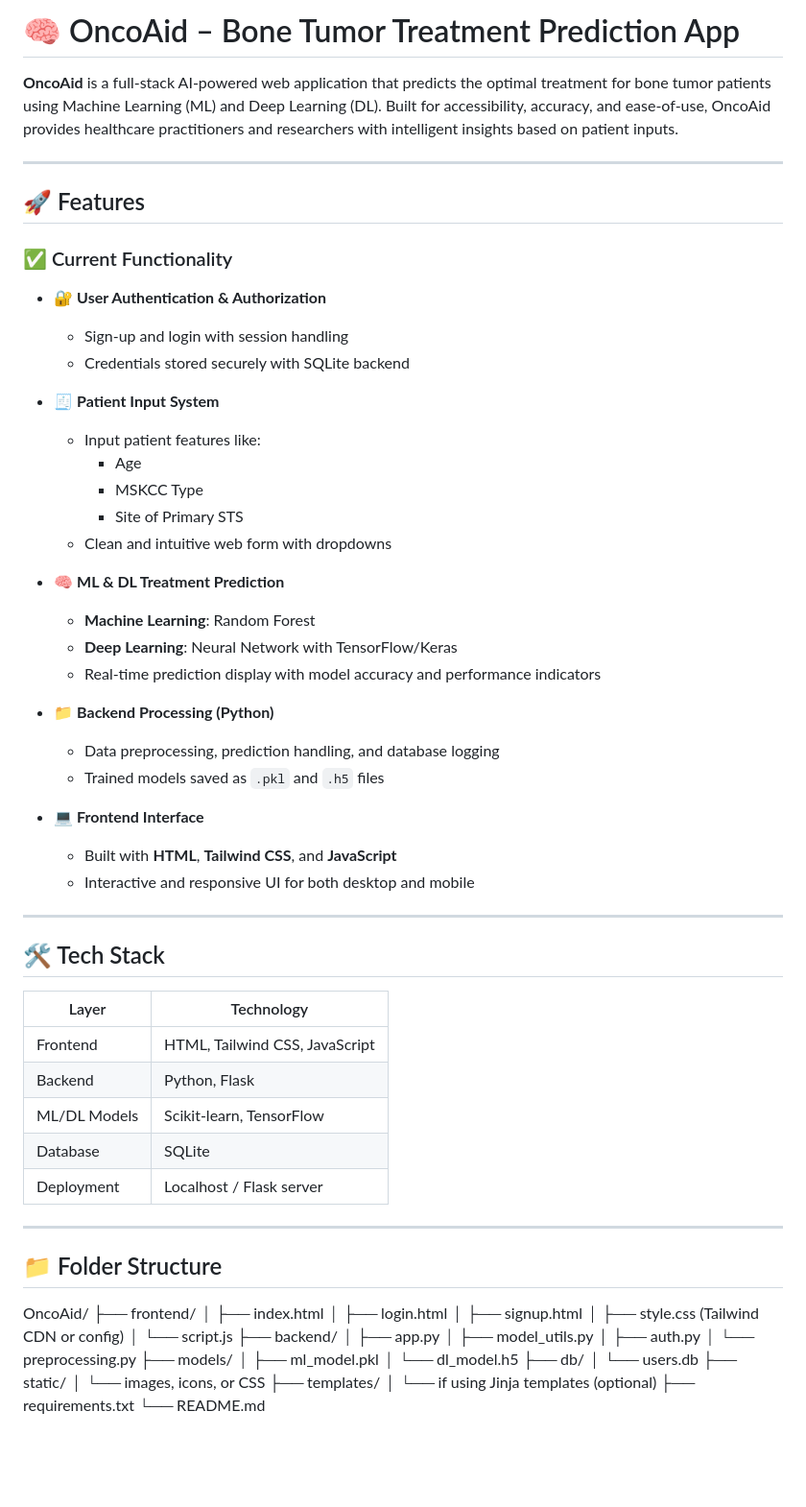
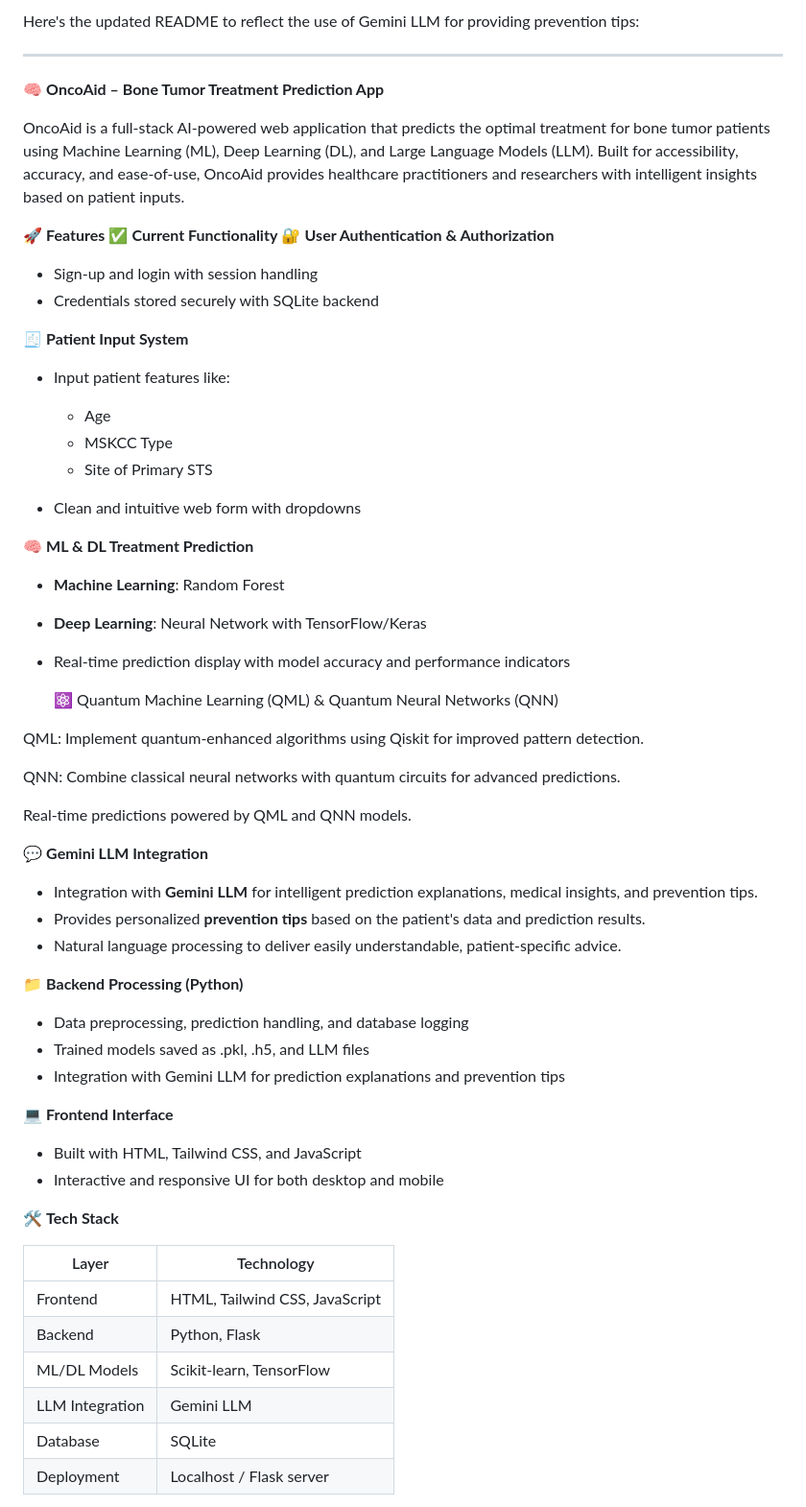
Before and after one commit to parinitha1/OncoAid, a Markdown page: README.md, the part around the change printed below. Shown: that part at 96% size. Rendered like a GitHub page; blank space fills up the shorter version.

```diff
--- a/README.md
+++ b/README.md
@@ -1,51 +1,66 @@
-# 🧠 OncoAid – Bone Tumor Treatment Prediction App
-
-**OncoAid** is a full-stack AI-powered web application that predicts the optimal treatment for bone tumor patients using Machine Learning (ML) and Deep Learning (DL). Built for accessibility, accuracy, and ease-of-use, OncoAid provides healthcare practitioners and researchers with intelligent insights based on patient inputs.
+Here's the updated README to reflect the use of Gemini LLM for providing prevention tips:
 
 ---
 
-## 🚀 Features
+🧠 **OncoAid – Bone Tumor Treatment Prediction App**
 
-### ✅ Current Functionality
+OncoAid is a full-stack AI-powered web application that predicts the optimal treatment for bone tumor patients using Machine Learning (ML), Deep Learning (DL), and Large Language Models (LLM). Built for accessibility, accuracy, and ease-of-use, OncoAid provides healthcare practitioners and researchers with intelligent insights based on patient inputs.
 
-- 🔐 **User Authentication & Authorization**
-  - Sign-up and login with session handling
-  - Credentials stored securely with SQLite backend
+🚀 **Features**
+✅ **Current Functionality**
+🔐 **User Authentication & Authorization**
 
-- 🧾 **Patient Input System**
-  - Input patient features like:
-    - Age
-    - MSKCC Type
-    - Site of Primary STS
-  - Clean and intuitive web form with dropdowns
+* Sign-up and login with session handling
+* Credentials stored securely with SQLite backend
 
-- 🧠 **ML & DL Treatment Prediction**
-  - **Machine Learning**: Random Forest
-  - **Deep Learning**: Neural Network with TensorFlow/Keras
-  - Real-time prediction display with model accuracy and performance indicators
+🧾 **Patient Input System**
 
-- 📁 **Backend Processing (Python)**
-  - Data preprocessing, prediction handling, and database logging
-  - Trained models saved as `.pkl` and `.h5` files
+* Input patient features like:
 
-- 💻 **Frontend Interface**
-  - Built with **HTML**, **Tailwind CSS**, and **JavaScript**
-  - Interactive and responsive UI for both desktop and mobile
+  * Age
+  * MSKCC Type
+  * Site of Primary STS
+* Clean and intuitive web form with dropdowns
 
----
+🧠 **ML & DL Treatment Prediction**
 
-## 🛠️ Tech Stack
+* **Machine Learning**: Random Forest
+* **Deep Learning**: Neural Network with TensorFlow/Keras
+* Real-time prediction display with model accuracy and performance indicators
 
-| Layer            | Technology                      |
-|------------------|----------------------------------|
-| Frontend         | HTML, Tailwind CSS, JavaScript   |
-| Backend          | Python, Flask                    |
-| ML/DL Models     | Scikit-learn, TensorFlow         |
-| Database         | SQLite                           |
-| Deployment       | Localhost / Flask server         |
+  ⚛️ Quantum Machine Learning (QML) & Quantum Neural Networks (QNN)
 
----
+QML: Implement quantum-enhanced algorithms using Qiskit for improved pattern detection.
 
-## 📁 Folder Structure
+QNN: Combine classical neural networks with quantum circuits for advanced predictions.
 
-OncoAid/ ├── frontend/ │ ├── index.html │ ├── login.html │ ├── signup.html │ ├── style.css (Tailwind CDN or config) │ └── script.js ├── backend/ │ ├── app.py │ ├── model_utils.py │ ├── auth.py │ └── preprocessing.py ├── models/ │ ├── ml_model.pkl │ └── dl_model.h5 ├── db/ │ └── users.db ├── static/ │ └── images, icons, or CSS ├── templates/ │ └── if using Jinja templates (optional) ├── requirements.txt └── README.md
+Real-time predictions powered by QML and QNN models.
+
+💬 **Gemini LLM Integration**
+
+* Integration with **Gemini LLM** for intelligent prediction explanations, medical insights, and prevention tips.
+* Provides personalized **prevention tips** based on the patient's data and prediction results.
+* Natural language processing to deliver easily understandable, patient-specific advice.
+
+📁 **Backend Processing (Python)**
+
+* Data preprocessing, prediction handling, and database logging
+* Trained models saved as .pkl, .h5, and LLM files
+* Integration with Gemini LLM for prediction explanations and prevention tips
+
+💻 **Frontend Interface**
+
+* Built with HTML, Tailwind CSS, and JavaScript
+* Interactive and responsive UI for both desktop and mobile
+
+🛠️ **Tech Stack**
+
+| Layer           | Technology                     |
+| --------------- | ------------------------------ |
+| Frontend        | HTML, Tailwind CSS, JavaScript |
+| Backend         | Python, Flask                  |
+| ML/DL Models    | Scikit-learn, TensorFlow       |
+| LLM Integration | Gemini LLM                     |
+| Database        | SQLite                         |
+| Deployment      | Localhost / Flask server       |
+
```
Also changed, not shown: other parts of README.md (+50 -19 lines).
